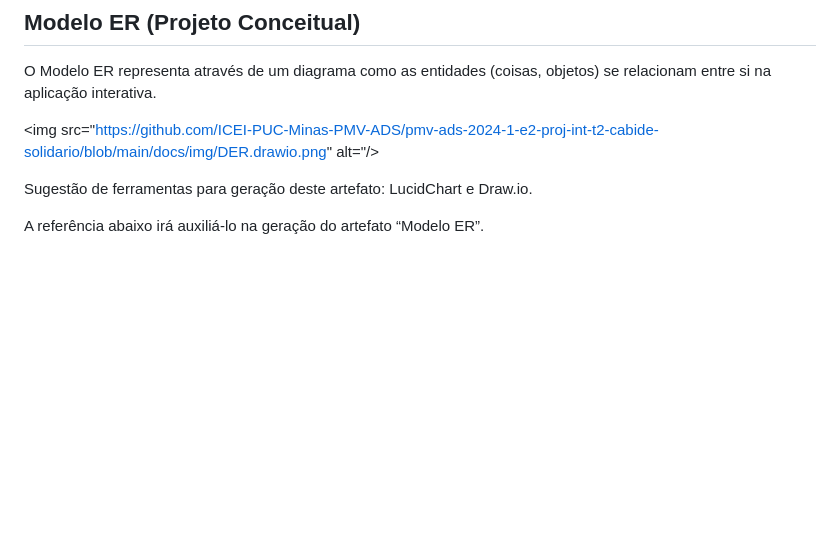
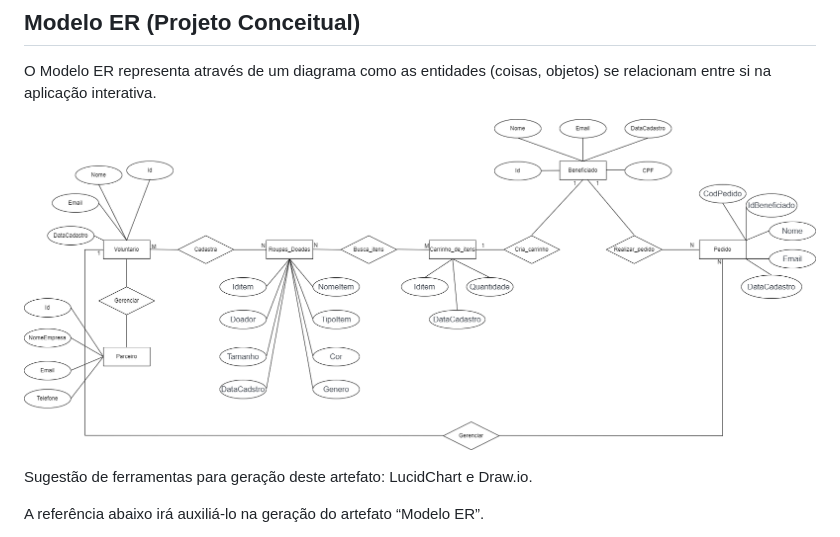
Before and after one commit to ICEI-PUC-Minas-PMV-ADS/pmv-ads-2024-1-e2-proj-int-t2-cabide-solidario, a Markdown page: docs/05-Arquitetura da Solução.md, the part around the change. GitHub-like rendering; blank space fills up the shorter version.

Commit message:
ajuste link quebrado

```diff
--- a/docs/05-Arquitetura da Solução.md
+++ b/docs/05-Arquitetura da Solução.md
@@ -17,7 +17,7 @@ As referências abaixo irão auxiliá-lo na geração do artefato “Diagrama de
 
 O Modelo ER representa através de um diagrama como as entidades (coisas, objetos) se relacionam entre si na aplicação interativa.
 
-<img src="https://github.com/ICEI-PUC-Minas-PMV-ADS/pmv-ads-2024-1-e2-proj-int-t2-cabide-solidario/blob/main/docs/img/DER.drawio.png" alt="/>
+![texto](img/DERdrawio.png)
 
 Sugestão de ferramentas para geração deste artefato: LucidChart e Draw.io.
 
```
Also changed, not shown: docs/img/DERdrawio.png (renamed from docs/img/DER.drawio.png).
